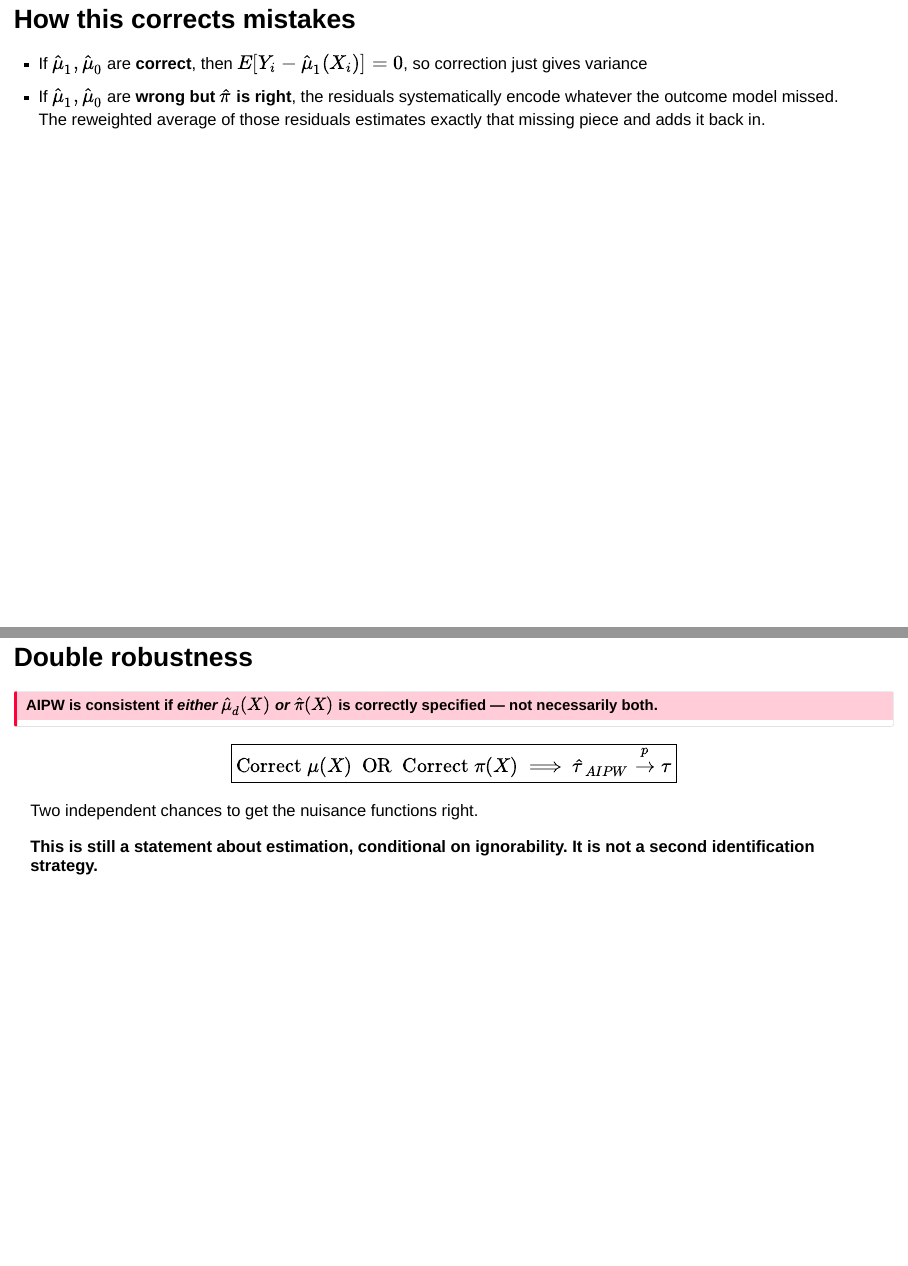
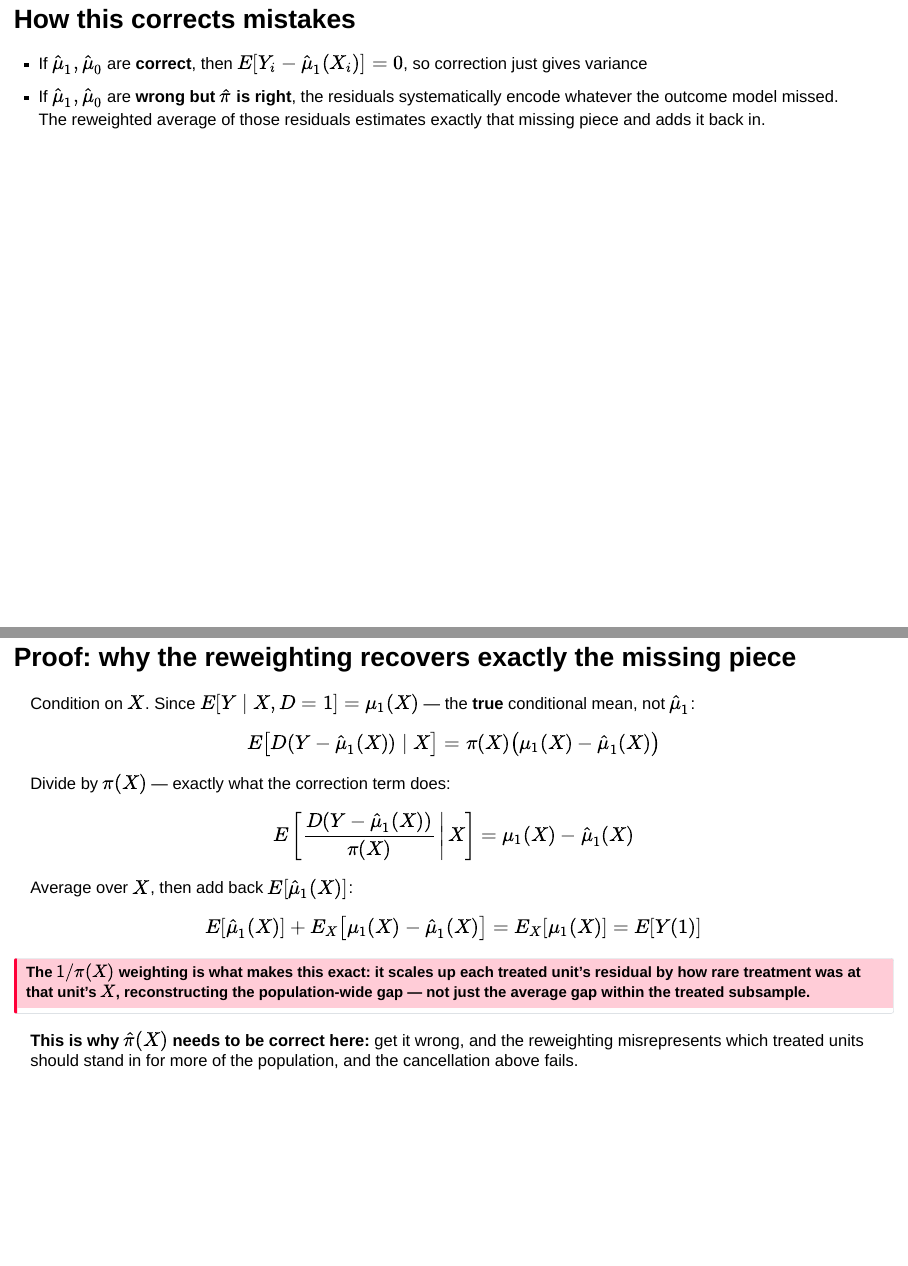
Before and after one commit to jbisbee1/PSCI_8358_F2026, a Quarto document (Lectures/lecture4/lecture04_dml.qmd): pages 9 and 10 of 43 before the commit and pages 9 and 10 of 44 after it, joined at a grey line. Rendered offline with R 4.5, knitr and Pandoc in place of Quarto, with nearby package versions; drawn as Slidy slides in place of the format the file asks for.

Commit message:
Add proof slide for AIPW bias-correction cancellation
Derives why the pi(X)-reweighted treated-residual average exactly
recovers E_X[mu_1(X)] when pi is correctly specified, following the
'How this corrects mistakes' slide's informal claim with the
conditional-expectation argument.

Co-Authored-By: Claude Sonnet 5 <noreply@anthropic.com>
Claude-Session: https://claude.ai/code/session_018G8jZV2SNtshporauhf7jF

```diff
--- a/Lectures/lecture4/lecture04_dml.qmd
+++ b/Lectures/lecture4/lecture04_dml.qmd
@@ -149,6 +149,38 @@ $$
 
 - If $\hat\mu_1,\hat\mu_0$ are **correct**, then $E[Y_i - \hat{\mu}_1(X_i)] = 0$, so correction just gives variance
 - If $\hat\mu_1,\hat\mu_0$ are **wrong but $\hat\pi$ is right**, the residuals systematically encode whatever the outcome model missed. The reweighted average of those residuals estimates exactly that missing piece and adds it back in.
+
+---
+
+## Proof: why the reweighting recovers exactly the missing piece
+
+Condition on $X$. Since $E[Y\mid X,D=1]=\mu_1(X)$ — the **true** conditional mean, not $\hat\mu_1$:
+
+$$
+E\big[D(Y-\hat\mu_1(X)) \mid X\big] = \pi(X)\big(\mu_1(X)-\hat\mu_1(X)\big)
+$$
+
+. . .
+
+Divide by $\pi(X)$ — exactly what the correction term does:
+
+$$
+E\left[\frac{D(Y-\hat\mu_1(X))}{\pi(X)} \,\middle|\, X\right] = \mu_1(X) - \hat\mu_1(X)
+$$
+
+. . .
+
+Average over $X$, then add back $E[\hat\mu_1(X)]$:
+
+$$
+E[\hat\mu_1(X)] + E_X\big[\mu_1(X)-\hat\mu_1(X)\big] = E_X[\mu_1(X)] = E[Y(1)]
+$$
+
+::: {.callout-important}
+### The $1/\pi(X)$ weighting is what makes this exact: it scales up each treated unit's residual by how rare treatment was at that unit's $X$, reconstructing the population-wide gap — not just the average gap within the treated subsample.
+:::
+
+**This is why $\hat\pi(X)$ needs to be correct here:** get it wrong, and the reweighting misrepresents which treated units should stand in for more of the population, and the cancellation above fails.
 
 ---
 
```
Also changed, not shown: Lectures/lecture4/lecture04_dml.html.
